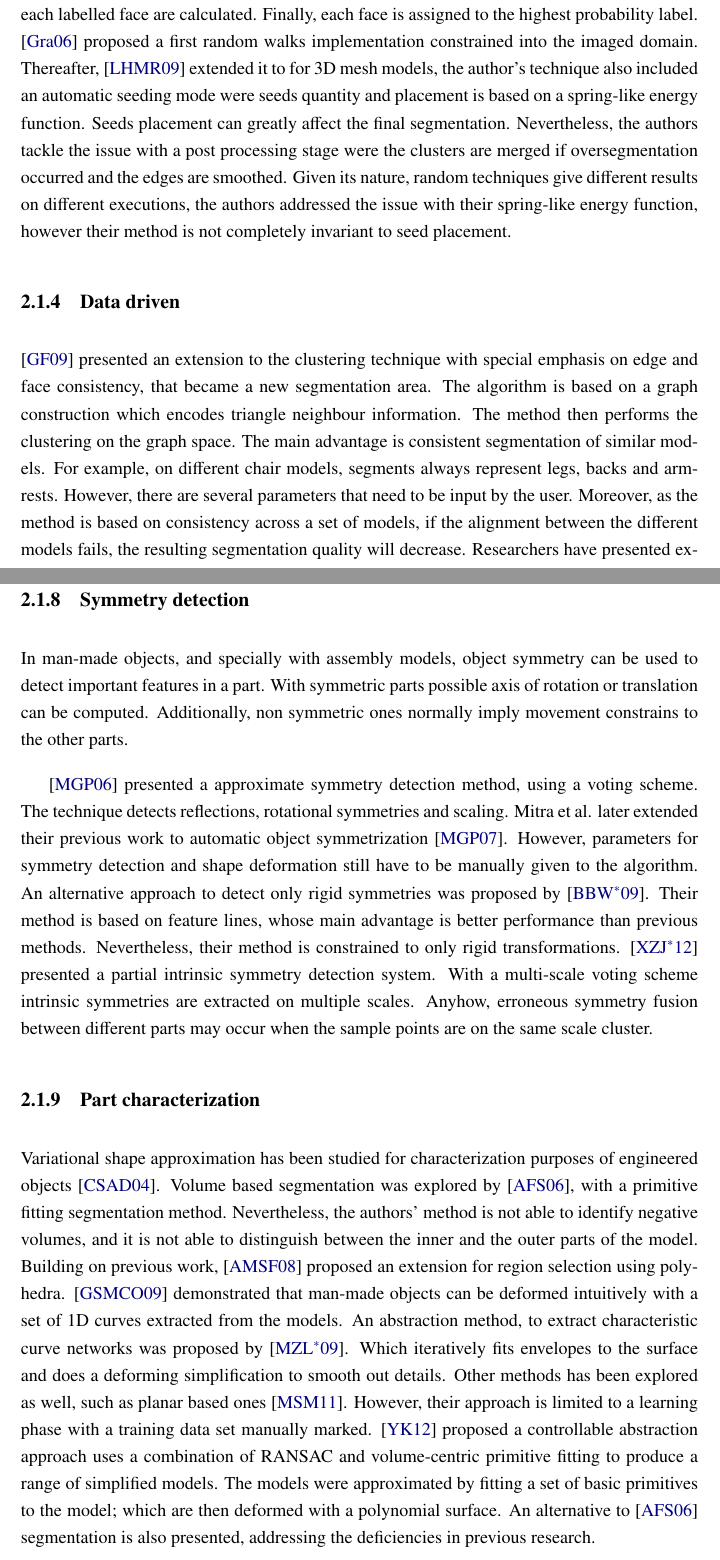
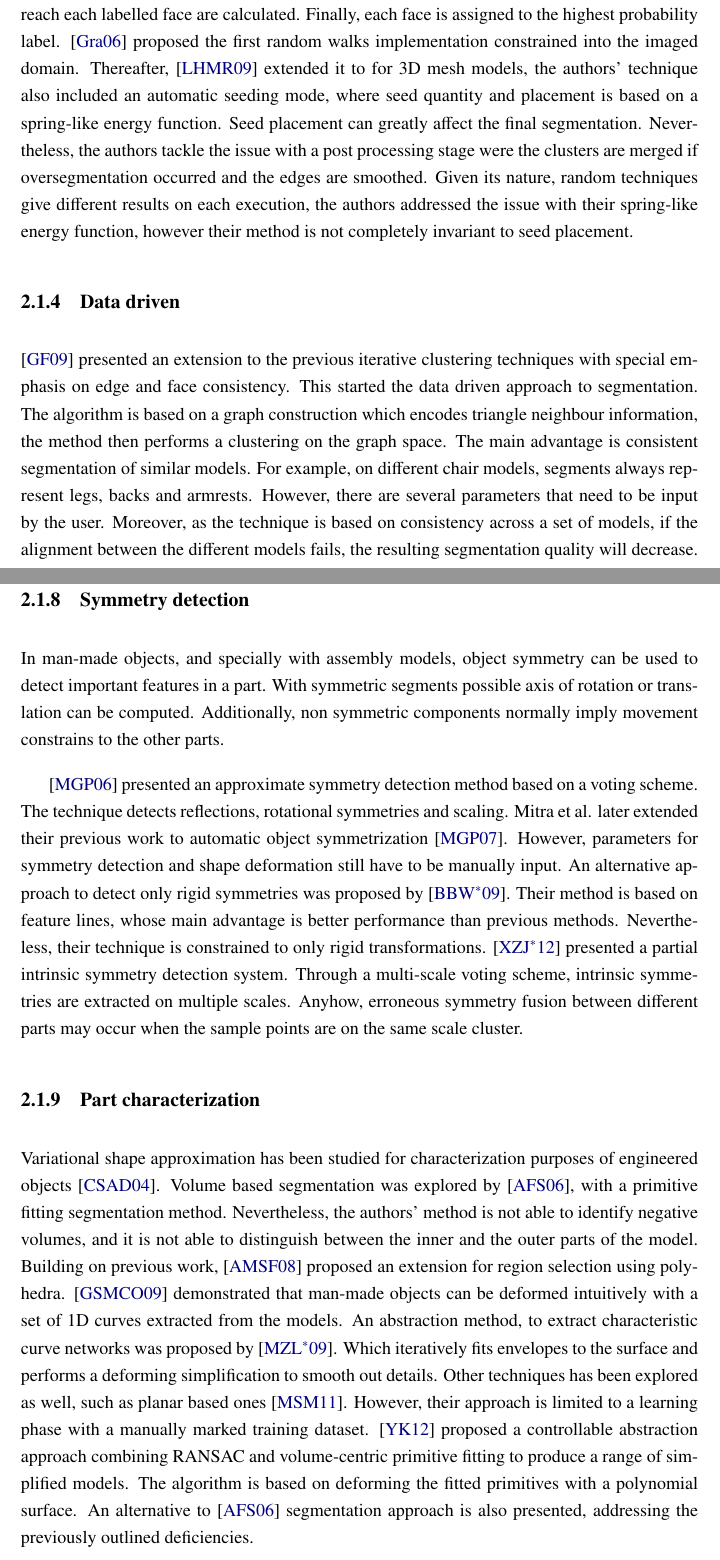
Before and after one commit to Era-Dorta/bath-rpp-coursework, a LaTeX thesis (thesis.tex, which reads prevwork.tex): two parts of pages 7 and 9 of 32, joined at a grey line, cut so that both start at the same text. Compiled offline with pdfLaTeX.

Commit message:
Fixes on part analysis in previous work

```diff
--- a/prevwork.tex
+++ b/prevwork.tex
@@ -50,22 +52,22 @@ With the random walks approach, $n$ faces are chosen as seeds, with $n$ been the
 Then for each unlabelled face, the probabilities that a random walker will reach each labelled face are calculated.
 Finally, each face is assigned to the highest probability label.
-\cite{Grady2006} proposed a first random walks implementation constrained into the imaged domain.
-Thereafter, \cite{Lai2009} extended it to for 3D mesh models, the author's technique also included an automatic seeding mode were seeds quantity and placement is based on a spring-like energy function.
-Seeds placement can greatly affect the final segmentation.
+\cite{Grady2006} proposed the first random walks implementation constrained into the imaged domain.
+Thereafter, \cite{Lai2009} extended it to for 3D mesh models, the authors' technique also included an automatic seeding mode, where seed quantity and placement is based on a spring-like energy function.
+Seed placement can greatly affect the final segmentation.
 Nevertheless, the authors tackle the issue with a post processing stage were the clusters are merged if oversegmentation occurred and the edges are smoothed.
-Given its nature, random techniques give different results on different executions, the authors addressed the issue with their spring-like energy function, however their method is not completely invariant to seed placement.
+Given its nature, random techniques give different results on each execution, the authors addressed the issue with their spring-like energy function, however their method is not completely invariant to seed placement.
 
 
 \subsection{Data driven}
 
 %Acoording to 2013 Mitra paper, this is co-analysis
-\cite{Golovinskiy2009} presented an extension to the clustering technique with special emphasis on edge and face consistency, that became a new segmentation area.
-The algorithm is based on a graph construction which encodes triangle neighbour information.
-The method then performs the clustering on the graph space.
+\cite{Golovinskiy2009} presented an extension to the previous iterative clustering techniques with special emphasis on edge and face consistency.
+This started the data driven approach to segmentation.
+The algorithm is based on a graph construction which encodes triangle neighbour information, the method then performs a clustering on the graph space.
 The main advantage is consistent segmentation of similar models.
 For example, on different chair models, segments always represent legs, backs and armrests.
 However, there are several parameters that need to be input by the user.
-Moreover, as the method is based on consistency across a set of models, if the alignment between the different models fails, the resulting segmentation quality will decrease.
+Moreover, as the technique is based on consistency across a set of models, if the alignment between the different models fails, the resulting segmentation quality will decrease.
 Researchers have presented extensions to the original \cite{Golovinskiy2009} approach, such as: setting a objective function as a Conditional Random Field model \cite{Kalogerakis2010}.
 
 \subsection{Global energy function}
@@ -94,18 +97,18 @@ This is quite useful as it gives for each part its degrees of freedom, e.g. sphe
 \subsection{Symmetry detection}
 
 In man-made objects, and specially with assembly models, object symmetry can be used to detect important features in a part.
-With symmetric parts possible axis of rotation or translation can be computed.
-Additionally, non symmetric ones normally imply movement constrains to the other parts.
+With symmetric segments possible axis of rotation or translation can be computed.
+Additionally, non symmetric components normally imply movement constrains to the other parts.
 
-\cite{Mitra2006} presented a approximate symmetry detection method, using a voting scheme.
+\cite{Mitra2006} presented an approximate symmetry detection method based on a voting scheme.
 The technique detects reflections, rotational symmetries and scaling.
 Mitra et al. later extended their previous work to automatic object symmetrization \cite{Mitra2007}.
-However, parameters for symmetry detection and shape deformation still have to be manually given to the algorithm.
+However, parameters for symmetry detection and shape deformation still have to be manually input.
 An alternative approach to detect only rigid symmetries was proposed by \cite{Bokeloh2009}.
 Their method is based on feature lines, whose main advantage is better performance than previous methods.
-Nevertheless, their method is constrained to only rigid transformations.
+Nevertheless, their technique is constrained to only rigid transformations.
 \cite{Xu2012} presented a partial intrinsic symmetry detection system.
-With a multi-scale voting scheme intrinsic symmetries are extracted on multiple scales.
+Through a multi-scale voting scheme, intrinsic symmetries are extracted on multiple scales.
 Anyhow, erroneous symmetry fusion between different parts may occur when the sample points are on the same scale cluster.
 
 \subsection{Part characterization}
@@ -116,12 +119,12 @@ Nevertheless, the authors' method is not able to identify negative volumes, and
 Building on previous work, \cite{Attene2008} proposed an extension for region selection using polyhedra.
 \cite{Gal2009} demonstrated that man-made objects can be deformed intuitively with a set of 1D curves extracted from the models.
 An abstraction method, to extract characteristic curve networks was proposed by \cite{Mehra2009}.
-Which iteratively fits envelopes to the surface and does a deforming simplification to smooth out details.
-Other methods has been explored as well, such as planar based ones \cite{McCrae2011}.
-However, their approach is limited to a learning phase with a training data set manually marked.
-\cite{Yumer2012} proposed a controllable abstraction approach uses a combination of RANSAC and volume-centric primitive fitting to produce a range of simplified models.
-The models were approximated by fitting a set of basic primitives to the model; which are then deformed with a polynomial surface.
-An alternative to \cite{Attene2006} segmentation is also presented, addressing the deficiencies in previous research.
+Which iteratively fits envelopes to the surface and performs a deforming simplification to smooth out details.
+Other techniques has been explored as well, such as planar based ones \cite{McCrae2011}.
+However, their approach is limited to a learning phase with a manually marked training dataset.
+\cite{Yumer2012} proposed a controllable abstraction approach combining RANSAC and volume-centric primitive fitting to produce a range of simplified models.
+The algorithm is based on deforming the fitted primitives with a polynomial surface.
+An alternative to \cite{Attene2006} segmentation approach is also presented, addressing the previously outlined deficiencies.
 
 \section{Fluid simulation}
 \label{prevWorkFluidSim}
```
Also changed, not shown: thesis.pdf, prevwork.tex (31 more changed lines).
